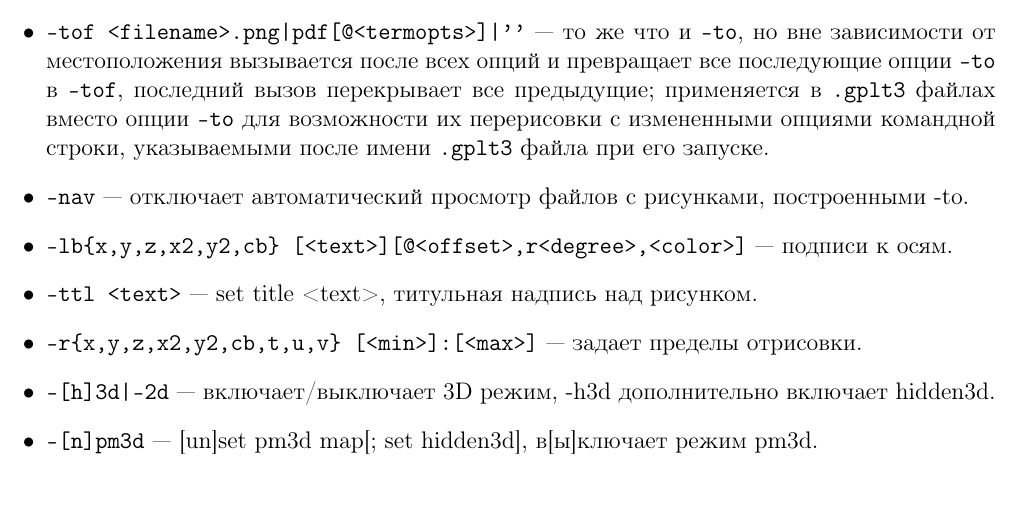
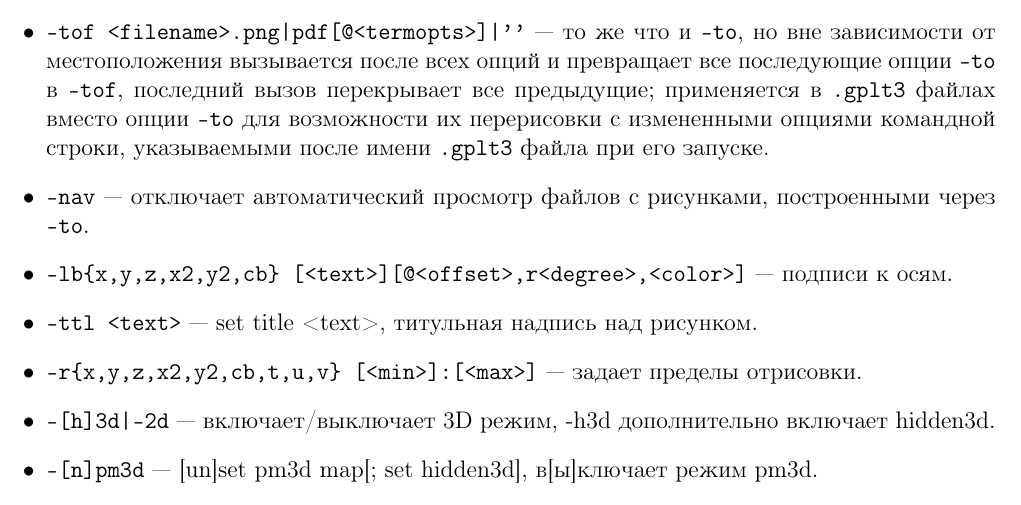
Before and after one commit to aivn/aiwlib, a LaTeX document (doc/gplt3.tex): part of page 21 of 35, cut so that both start at the same text. Compiled offline with pdfLaTeX.

```diff
--- a/doc/gplt3.tex
+++ b/doc/gplt3.tex
@@ -888,7 +888,7 @@
    опции \verb'-to' в \verb'-tof', последний вызов перекрывает все предыдущие; применяется в
    \verb'.gplt3' файлах вместо опции \verb'-to' для возможности их перерисовки с измененными опциями командной строки, указываемыми после имени
    \verb'.gplt3' файла при его запуске.
-\item \verb'-nav' --- отключает автоматический просмотр файлов с рисунками, построенными -to.
+ \item \verb'-nav' --- отключает автоматический просмотр файлов с рисунками, построенными  через \verb'-to'.
 \item \verb'-lb{x,y,z,x2,y2,cb} [<text>][@<offset>,r<degree>,<color>]' --- подписи к осям.
 \item \verb'-ttl <text>' --- set title <text>, титульная надпись над рисунком.
 \item \verb'-r{x,y,z,x2,y2,cb,t,u,v} [<min>]:[<max>]' --- задает пределы отрисовки.
```
Also changed, not shown: 6 other files.
